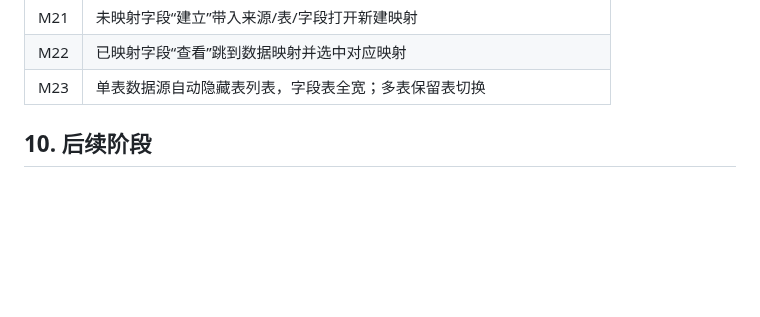
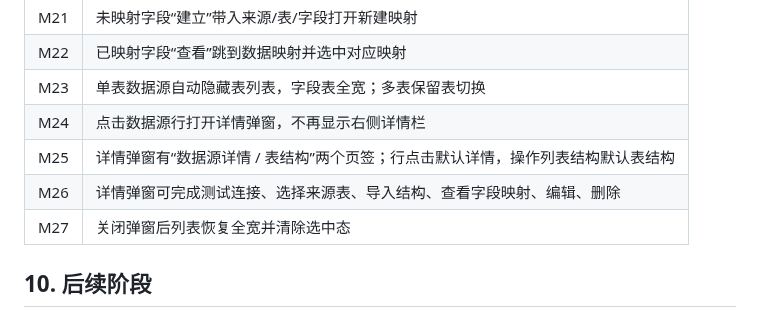
Before and after one commit to YJ-yuejun/ontology-platform, a Markdown page: docs/prd/09-PRD-数据源数据映射与映射图谱.md, the part around one of its changes. Drawn GitHub-style; blank space fills up the shorter version.

```diff
--- a/docs/prd/09-PRD-数据源数据映射与映射图谱.md
+++ b/docs/prd/09-PRD-数据源数据映射与映射图谱.md
@@ -350,6 +356,10 @@ GET  /api/ontologies/{id}/releases/{releaseId}/snapshot
 | M21 | 未映射字段“建立”带入来源/表/字段打开新建映射 |
 | M22 | 已映射字段“查看”跳到数据映射并选中对应映射 |
 | M23 | 单表数据源自动隐藏表列表，字段表全宽；多表保留表切换 |
+| M24 | 点击数据源行打开详情弹窗，不再显示右侧详情栏 |
+| M25 | 详情弹窗有“数据源详情 / 表结构”两个页签；行点击默认详情，操作列表结构默认表结构 |
+| M26 | 详情弹窗可完成测试连接、选择来源表、导入结构、查看字段映射、编辑、删除 |
+| M27 | 关闭弹窗后列表恢复全宽并清除选中态 |
 
 ## 10. 后续阶段
 
```
Also changed, not shown: other parts of docs/prd/09-PRD-数据源数据映射与映射图谱.md (+11 -5 lines), docs/proto-shots/38-数据源-表结构浏览器.png, docs/proto-shots/44-数据源-详情弹窗.png (added), 2 other files.
